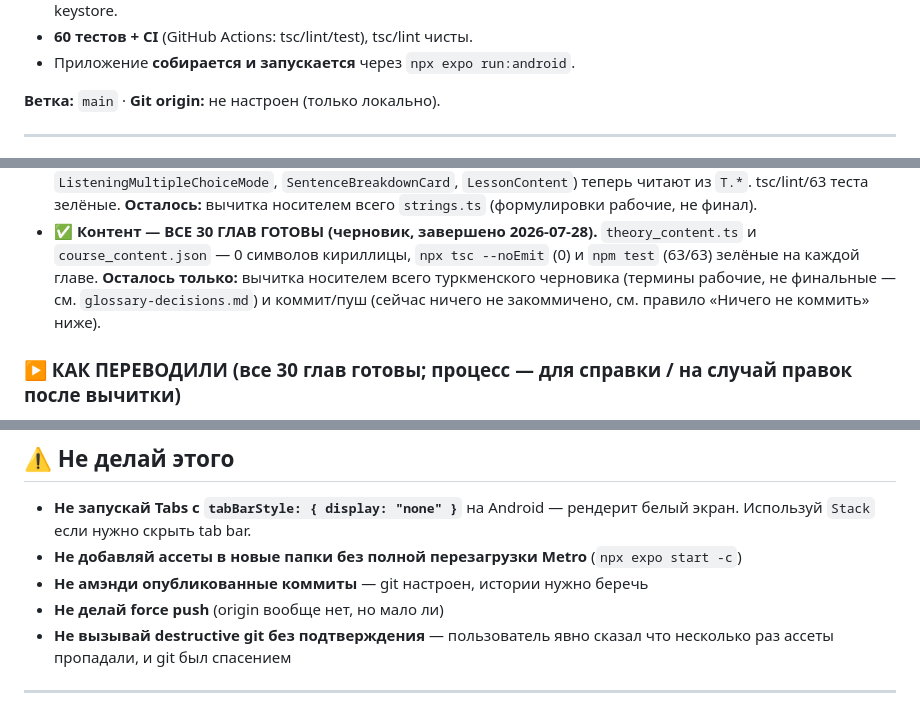
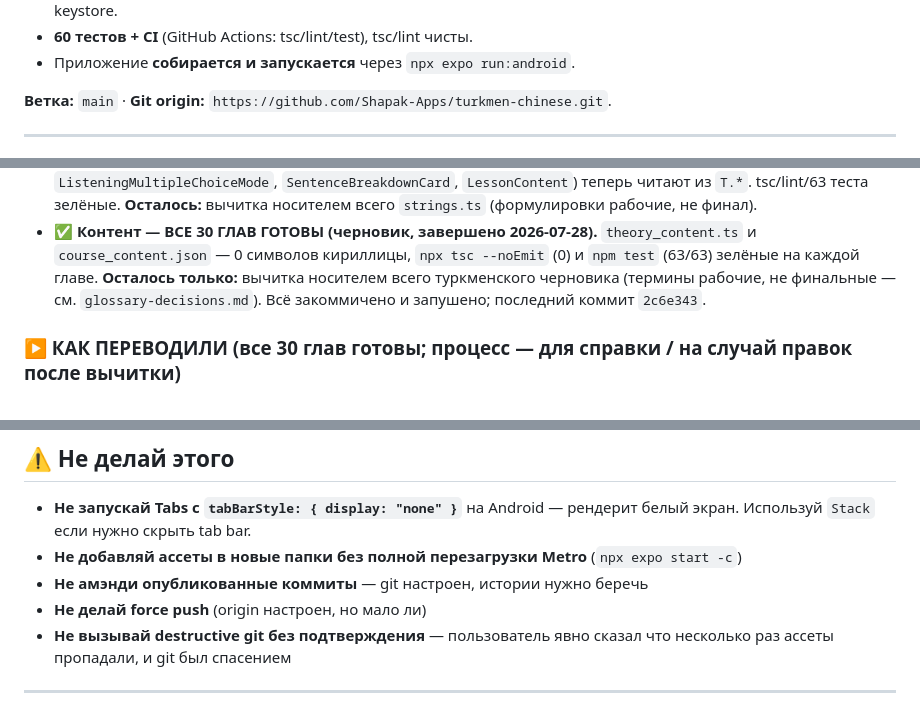
Before and after one commit to Shapak-Apps/turkmen-chinese, a Markdown page: HANDOFF.md, 3 parts joined by grey strips. Rendered like a GitHub page.

Commit message:
docs: correct handoff git status

```diff
--- a/HANDOFF.md
+++ b/HANDOFF.md
@@ -32,7 +32,7 @@
 - **60 тестов + CI** (GitHub Actions: tsc/lint/test), tsc/lint чисты.
 - Приложение **собирается и запускается** через `npx expo run:android`.
 
-**Ветка:** `main` · **Git origin:** не настроен (только локально).
+**Ветка:** `main` · **Git origin:** `https://github.com/Shapak-Apps/turkmen-chinese.git`.
 
 ---
 
@@ -83,8 +83,8 @@
 - ✅ **Контент — ВСЕ 30 ГЛАВ ГОТОВЫ (черновик, завершено 2026-07-28).** `theory_content.ts` и
   `course_content.json` — 0 символов кириллицы, `npx tsc --noEmit` (0) и `npm test` (63/63)
   зелёные на каждой главе. **Осталось только:** вычитка носителем всего туркменского черновика
-  (термины рабочие, не финальные — см. `glossary-decisions.md`) и коммит/пуш (сейчас ничего
-  не закоммичено, см. правило «Ничего не коммить» ниже).
+  (термины рабочие, не финальные — см. `glossary-decisions.md`). Всё закоммичено и запушено;
+  последний коммит `2c6e343`.
 
 ### ▶ КАК ПЕРЕВОДИЛИ (все 30 глав готовы; процесс — для справки / на случай правок после вычитки)
 Инфраструктура — persistent-скрипты в `scripts/`. Порядок ровно такой:
@@ -582,7 +582,7 @@ GitHub-карта на главном.
 - **Не запускай Tabs с `tabBarStyle: { display: "none" }`** на Android — рендерит белый экран. Используй `Stack` если нужно скрыть tab bar.
 - **Не добавляй ассеты в новые папки без полной перезагрузки Metro** (`npx expo start -c`)
 - **Не амэнди опубликованные коммиты** — git настроен, истории нужно беречь
-- **Не делай force push** (origin вообще нет, но мало ли)
+- **Не делай force push** (origin настроен, но мало ли)
 - **Не вызывай destructive git без подтверждения** — пользователь явно сказал что несколько раз ассеты пропадали, и git был спасением
 
 ---
```
